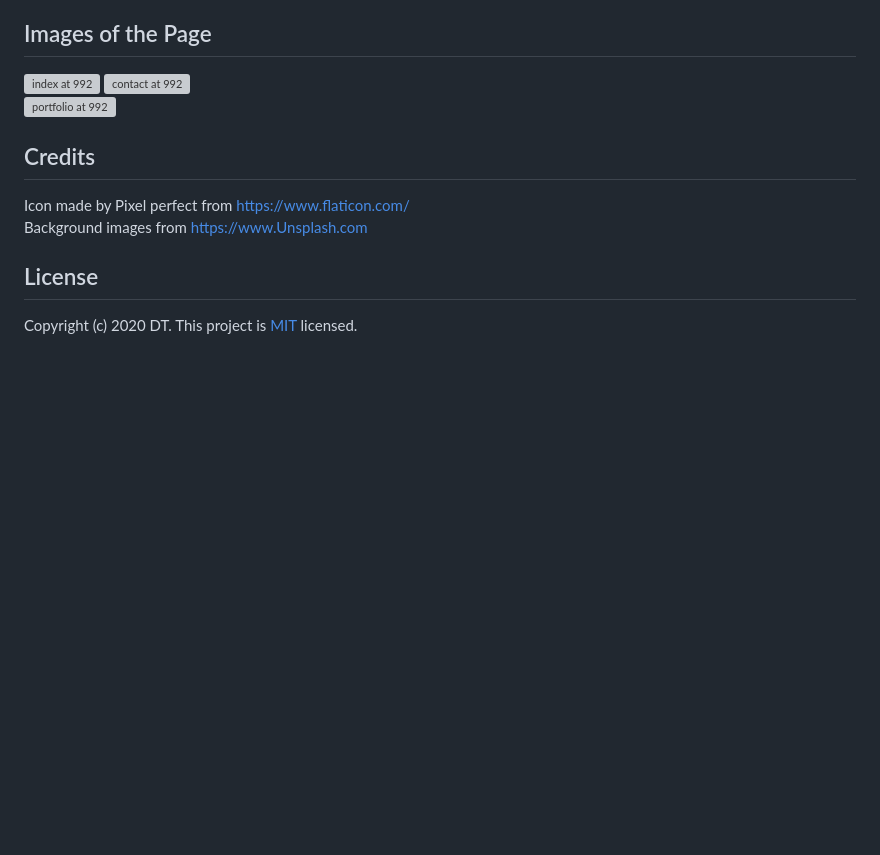
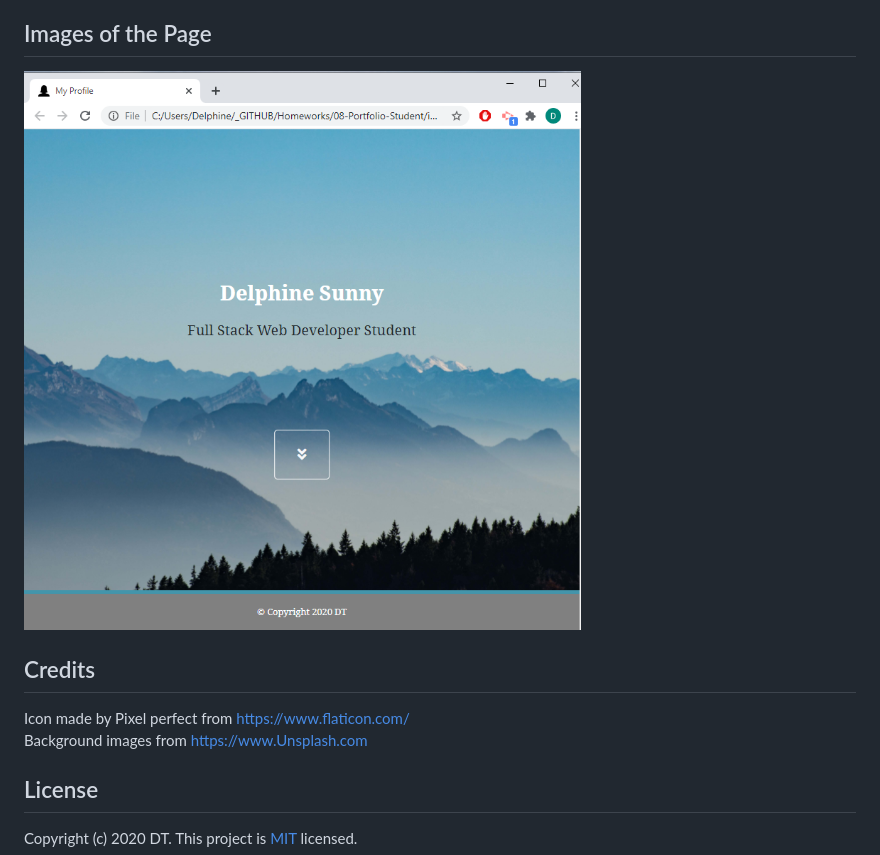
Before and after one commit to Delph-Sunny/08-Portfolio-Student, a Markdown page: README.md, the part around the change. GitHub-like rendering; pictures changed too: assets/images/snippet1.png (added); blank space fills up the shorter version; grey boxes are pictures that could not be loaded.

Commit message:
add readme image

```diff
--- a/README.md
+++ b/README.md
@@ -42,8 +42,7 @@ Scroll to the list of projects and click on the image to access to the deployed
 
 ## Images of the Page
 
-![index at 992](./assets/images/992-index.png) ![contact at 992](./assets/images/992-contact.png)
-![portfolio at 992](./assets/images/992-portfolio.png)
+![Landing Page](./assets/images/snippet1.png)
 
 
 ## Credits
```
